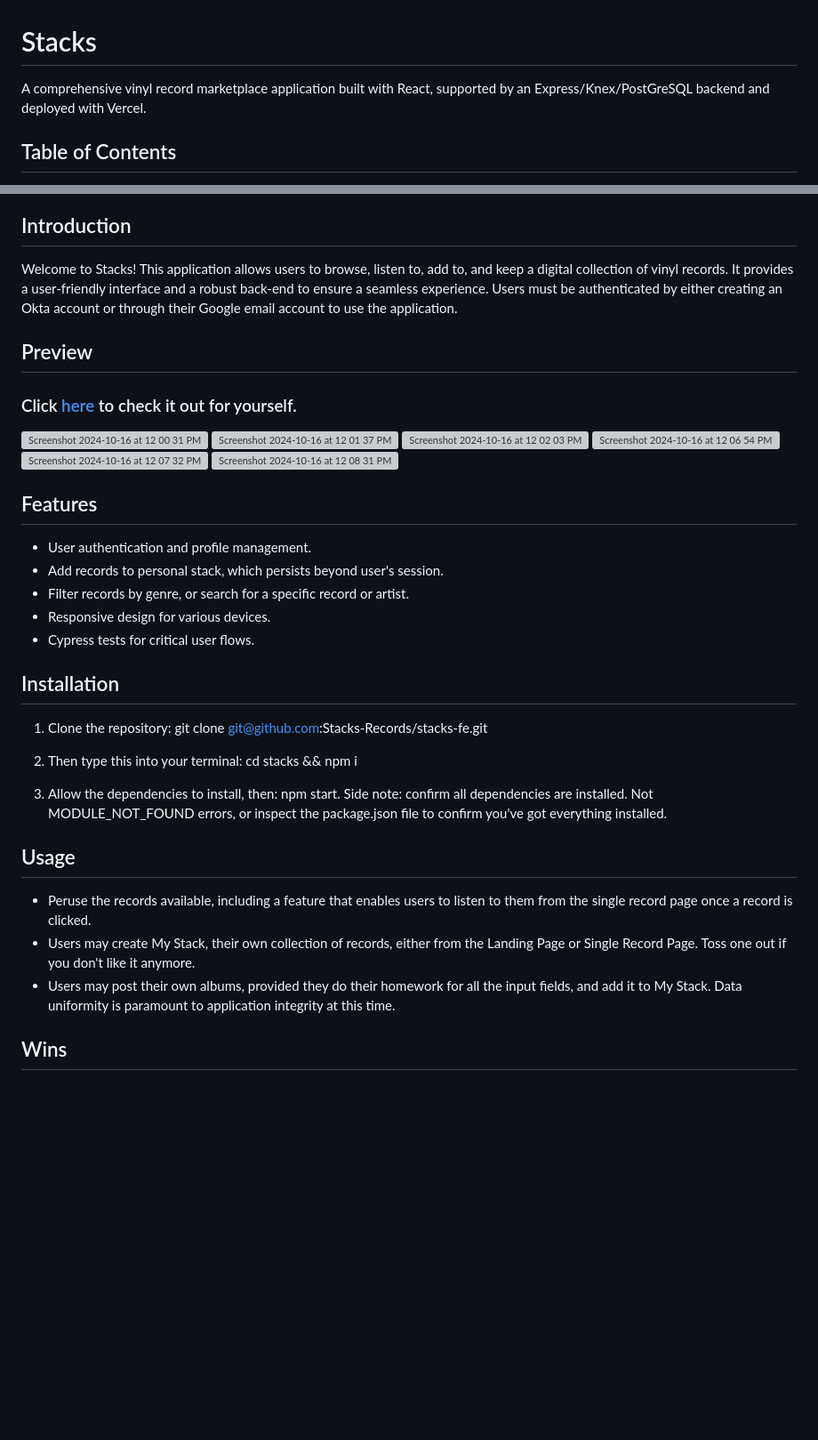
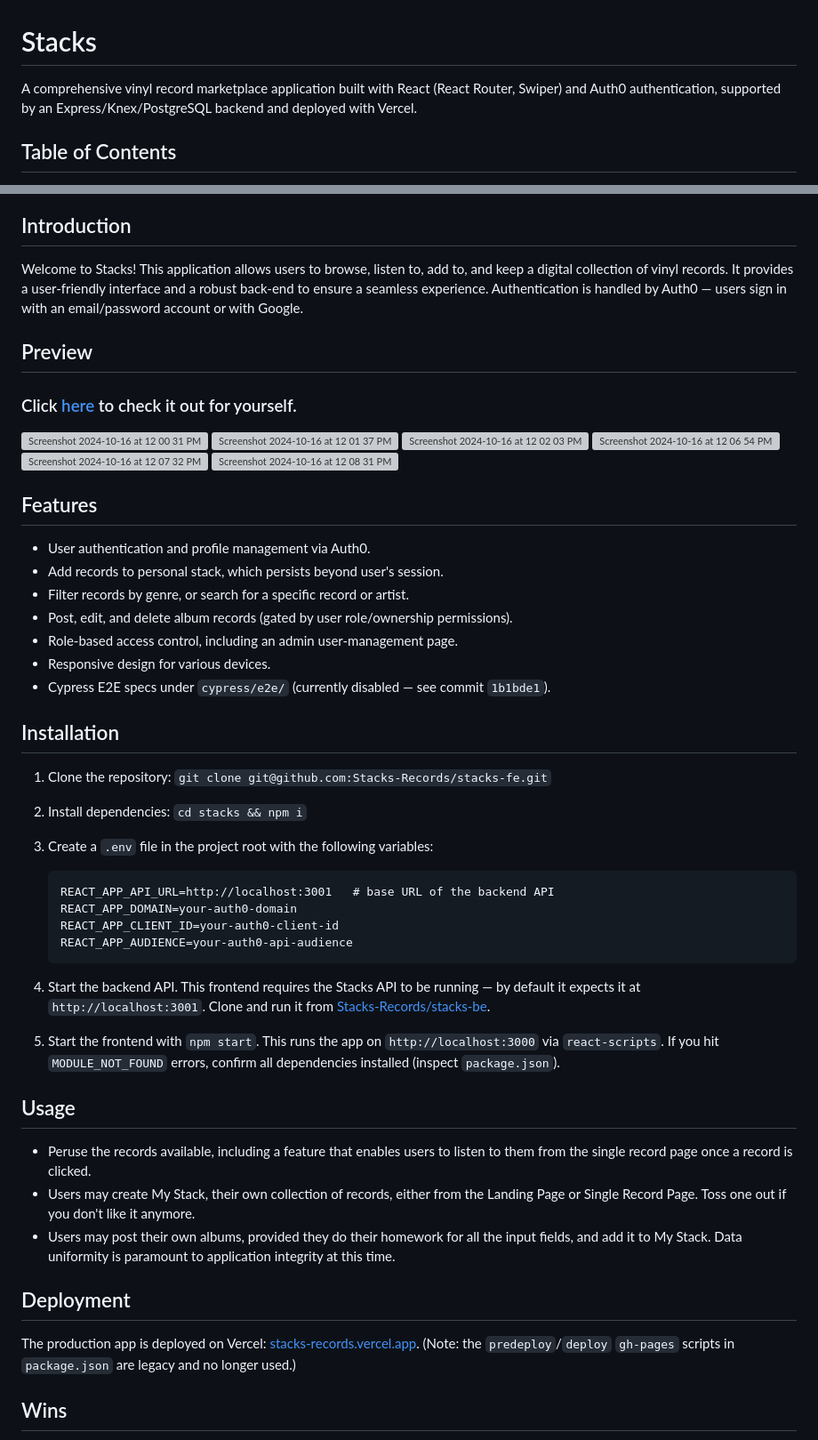
Before and after one commit to Stacks-Records/stacks-fe, a Markdown page: README.md, 2 parts joined by grey strips. Shown at 89% size. Rendered like a GitHub page; blank space fills up the shorter version; grey boxes are pictures that could not be loaded.

Commit message:
fix: updated README to reflect refactor

````diff
--- a/README.md
+++ b/README.md
@@ -1,6 +1,6 @@
 # Stacks
 
-A comprehensive vinyl record marketplace application built with React, supported by an Express/Knex/PostGreSQL backend and deployed with Vercel.
+A comprehensive vinyl record marketplace application built with React (React Router, Swiper) and Auth0 authentication, supported by an Express/Knex/PostgreSQL backend and deployed with Vercel.
 
 ## Table of Contents
 
@@ -17,7 +17,7 @@ A comprehensive vinyl record marketplace application built with React, supported
 
 ## Introduction
 
-Welcome to Stacks! This application allows users to browse, listen to, add to, and keep a digital collection of vinyl records. It provides a user-friendly interface and a robust back-end to ensure a seamless experience. Users must be authenticated by either creating an Okta account or through their Google email account to use the application.
+Welcome to Stacks! This application allows users to browse, listen to, add to, and keep a digital collection of vinyl records. It provides a user-friendly interface and a robust back-end to ensure a seamless experience. Authentication is handled by Auth0 — users sign in with an email/password account or with Google.
 
 ## Preview
 ### Click [here](https://stacks-records.vercel.app/) to check it out for yourself.
@@ -30,26 +30,41 @@ Welcome to Stacks! This application allows users to browse, listen to, add to, a
 
 ## Features
 
-- User authentication and profile management.
+- User authentication and profile management via Auth0.
 - Add records to personal stack, which persists beyond user's session.
 - Filter records by genre, or search for a specific record or artist.
+- Post, edit, and delete album records (gated by user role/ownership permissions).
+- Role-based access control, including an admin user-management page.
 - Responsive design for various devices.
-- Cypress tests for critical user flows.
+- Cypress E2E specs under `cypress/e2e/` (currently disabled — see commit `1b1bde1`).
 
 ## Installation
 
 1. Clone the repository:
-   git clone git@github.com:Stacks-Records/stacks-fe.git
+   `git clone git@github.com:Stacks-Records/stacks-fe.git`
 
-2. Then type this into your terminal:
-cd stacks && npm i
+2. Install dependencies:
+   `cd stacks && npm i`
 
-3. Allow the dependencies to install, then: npm start. Side note: confirm all dependencies are installed. Not MODULE_NOT_FOUND errors, or inspect the package.json file to confirm you've got everything installed.
+3. Create a `.env` file in the project root with the following variables:
+   ```
+   REACT_APP_API_URL=http://localhost:3001   # base URL of the backend API
+   REACT_APP_DOMAIN=your-auth0-domain
+   REACT_APP_CLIENT_ID=your-auth0-client-id
+   REACT_APP_AUDIENCE=your-auth0-api-audience
+   ```
+
+4. Start the backend API. This frontend requires the Stacks API to be running — by default it expects it at `http://localhost:3001`. Clone and run it from [Stacks-Records/stacks-be](https://github.com/Stacks-Records/stacks-be).
+
+5. Start the frontend with `npm start`. This runs the app on `http://localhost:3000` via `react-scripts`. If you hit `MODULE_NOT_FOUND` errors, confirm all dependencies installed (inspect `package.json`).
 
 ## Usage
 - Peruse the records available, including a feature that enables users to listen to them from the single record page once a record is clicked.
 - Users may create My Stack, their own collection of records, either from the Landing Page or Single Record Page. Toss one out if you don't like it anymore.
 - Users may post their own albums, provided they do their homework for all the input fields, and add it to My Stack. Data uniformity is paramount to application integrity at this time.
+
+## Deployment
+The production app is deployed on Vercel: [stacks-records.vercel.app](https://stacks-records.vercel.app/). (Note: the `predeploy`/`deploy` `gh-pages` scripts in `package.json` are legacy and no longer used.)
 
 ## Wins
 - Built the application from scratch, front end and back end.
````
